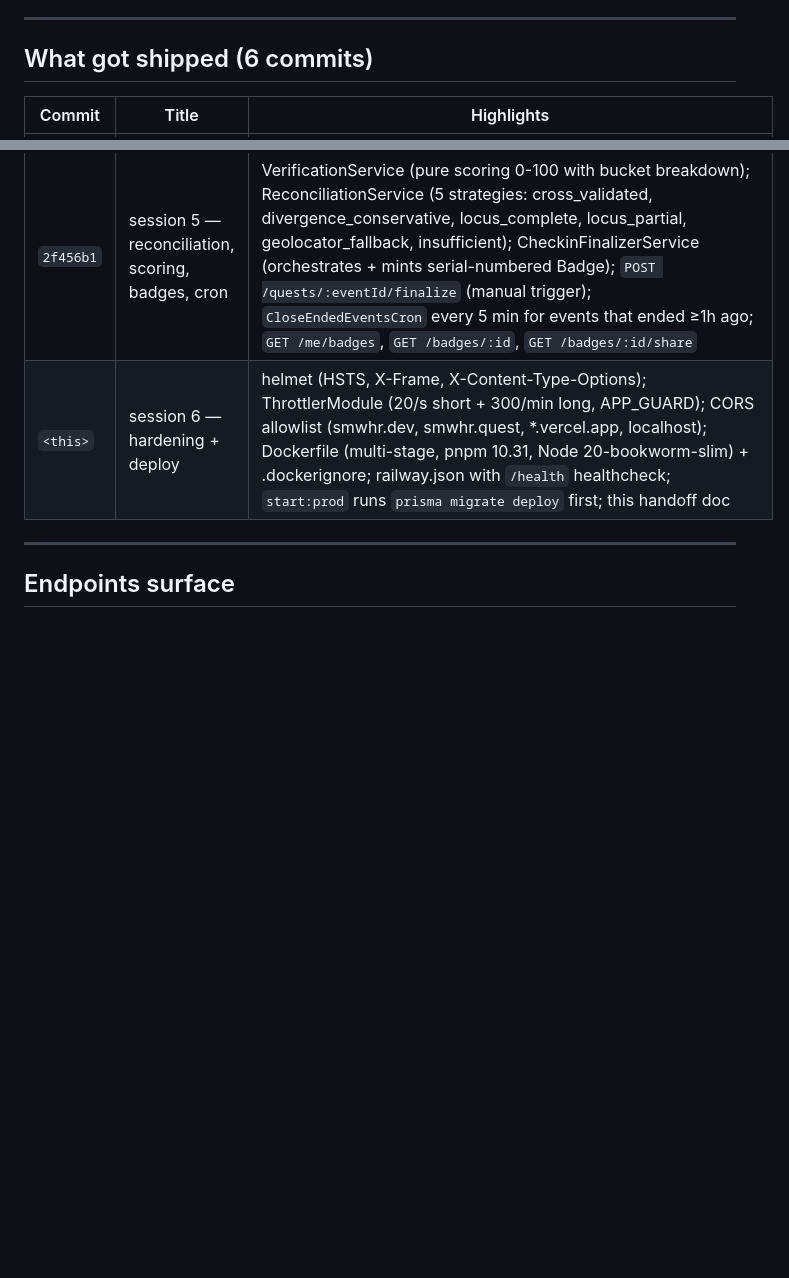
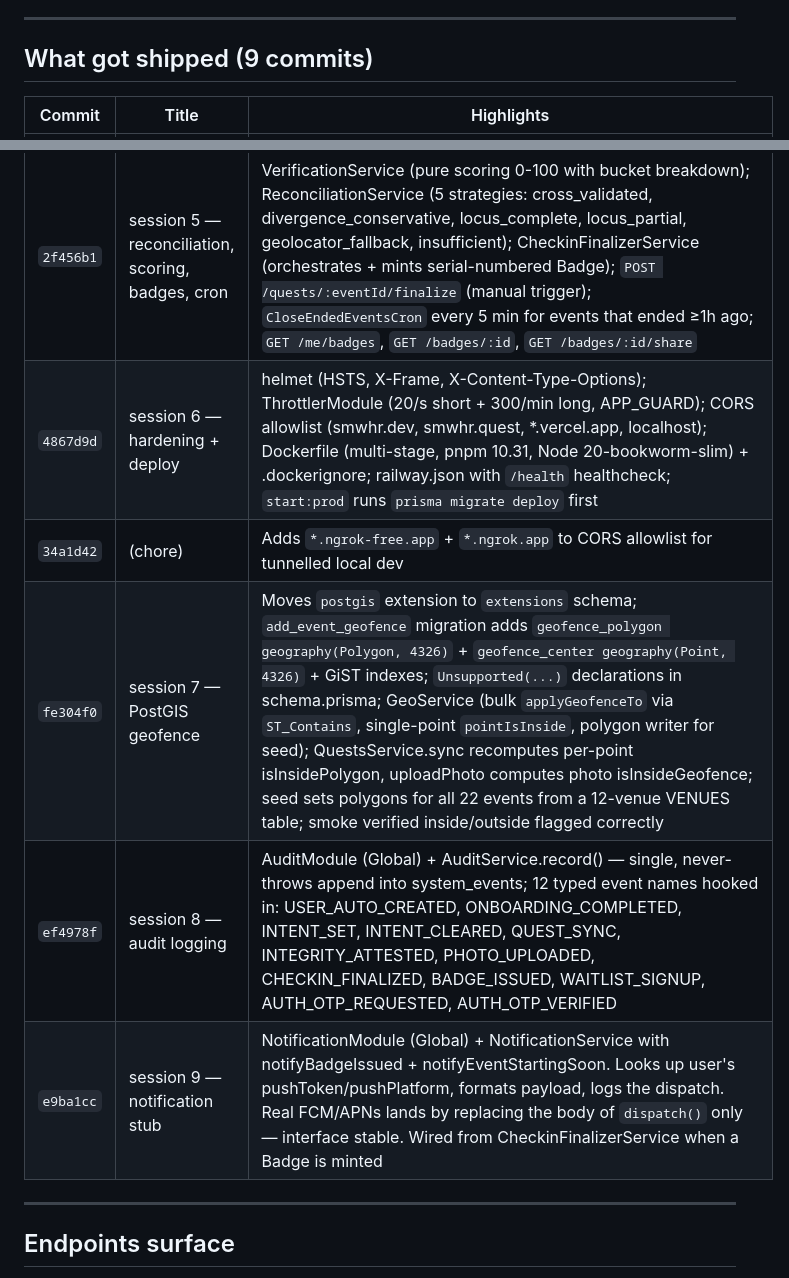
Before and after one commit to moydany/smwhr, a Markdown page: docs/sprints/2026-04-25-backend-phase2-handoff.md, 2 parts joined by grey strips. GitHub-like rendering; blank space fills up the shorter version.

```diff
--- a/docs/sprints/2026-04-25-backend-phase2-handoff.md
+++ b/docs/sprints/2026-04-25-backend-phase2-handoff.md
@@ -28,7 +30,7 @@ deployable NestJS API serving the entire R0.1 mobile contract.
 
 ---
 
-## What got shipped (6 commits)
+## What got shipped (9 commits)
 
 | Commit | Title | Highlights |
 |--------|-------|------------|
@@ -37,7 +39,11 @@ deployable NestJS API serving the entire R0.1 mobile contract.
 | `4f8d96c` | session 3 — events + intents + waitlist + seed | `add_event_description` migration; `GET /events` (filters: category, city, featured, from, to, limit, offset; featured-first then startsAt asc); `GET /events/:slug`; intents under `/events/:id/intent` (toggle + count, atomic in tx); public `POST /waitlist`; idempotent seed (5 templates, 9 demo users, 15 future events, 7 past events for badges, 4 intents, 7 historic badges) aligned with `apps/mobile/lib/data/mock` |
 | `6fd6516` | session 4 — quests | StorageService (Supabase Storage; photos bucket private, badges + avatars public); `GET /quests/:eventId/status`; `POST /quests/:eventId/sync` (batch ingest, max 5000 each, INTENT_REQUIRED guard); `POST /quests/:eventId/integrity` (App Attest / Play Integrity token); `POST /quests/:eventId/photo` (multipart, 12MB cap, mime allowlist, EXIF metadata, isExifValid + isWithinTimeWindow ±30min) |
 | `2f456b1` | session 5 — reconciliation, scoring, badges, cron | VerificationService (pure scoring 0-100 with bucket breakdown); ReconciliationService (5 strategies: cross_validated, divergence_conservative, locus_complete, locus_partial, geolocator_fallback, insufficient); CheckinFinalizerService (orchestrates + mints serial-numbered Badge); `POST /quests/:eventId/finalize` (manual trigger); `CloseEndedEventsCron` every 5 min for events that ended ≥1h ago; `GET /me/badges`, `GET /badges/:id`, `GET /badges/:id/share` |
-| `<this>` | session 6 — hardening + deploy | helmet (HSTS, X-Frame, X-Content-Type-Options); ThrottlerModule (20/s short + 300/min long, APP_GUARD); CORS allowlist (smwhr.dev, smwhr.quest, *.vercel.app, localhost); Dockerfile (multi-stage, pnpm 10.31, Node 20-bookworm-slim) + .dockerignore; railway.json with `/health` healthcheck; `start:prod` runs `prisma migrate deploy` first; this handoff doc |
+| `4867d9d` | session 6 — hardening + deploy | helmet (HSTS, X-Frame, X-Content-Type-Options); ThrottlerModule (20/s short + 300/min long, APP_GUARD); CORS allowlist (smwhr.dev, smwhr.quest, *.vercel.app, localhost); Dockerfile (multi-stage, pnpm 10.31, Node 20-bookworm-slim) + .dockerignore; railway.json with `/health` healthcheck; `start:prod` runs `prisma migrate deploy` first |
+| `34a1d42` | (chore) | Adds `*.ngrok-free.app` + `*.ngrok.app` to CORS allowlist for tunnelled local dev |
+| `fe304f0` | session 7 — PostGIS geofence | Moves `postgis` extension to `extensions` schema; `add_event_geofence` migration adds `geofence_polygon geography(Polygon, 4326)` + `geofence_center geography(Point, 4326)` + GiST indexes; `Unsupported(...)` declarations in schema.prisma; GeoService (bulk `applyGeofenceTo` via `ST_Contains`, single-point `pointIsInside`, polygon writer for seed); QuestsService.sync recomputes per-point isInsidePolygon, uploadPhoto computes photo isInsideGeofence; seed sets polygons for all 22 events from a 12-venue VENUES table; smoke verified inside/outside flagged correctly |
+| `ef4978f` | session 8 — audit logging | AuditModule (Global) + AuditService.record() — single, never-throws append into system_events; 12 typed event names hooked in: USER_AUTO_CREATED, ONBOARDING_COMPLETED, INTENT_SET, INTENT_CLEARED, QUEST_SYNC, INTEGRITY_ATTESTED, PHOTO_UPLOADED, CHECKIN_FINALIZED, BADGE_ISSUED, WAITLIST_SIGNUP, AUTH_OTP_REQUESTED, AUTH_OTP_VERIFIED |
+| `e9ba1cc` | session 9 — notification stub | NotificationModule (Global) + NotificationService with notifyBadgeIssued + notifyEventStartingSoon. Looks up user's pushToken/pushPlatform, formats payload, logs the dispatch. Real FCM/APNs lands by replacing the body of `dispatch()` only — interface stable. Wired from CheckinFinalizerService when a Badge is minted |
 
 ---
 
```
Also changed, not shown: other parts of docs/sprints/2026-04-25-backend-phase2-handoff.md (+26 -12 lines).
